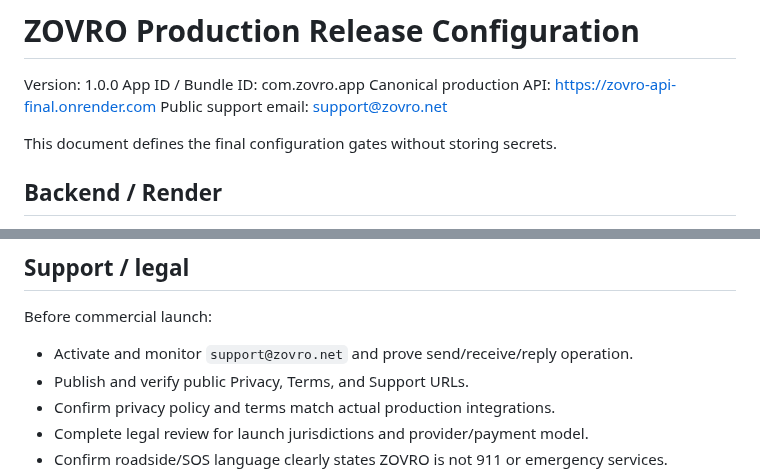
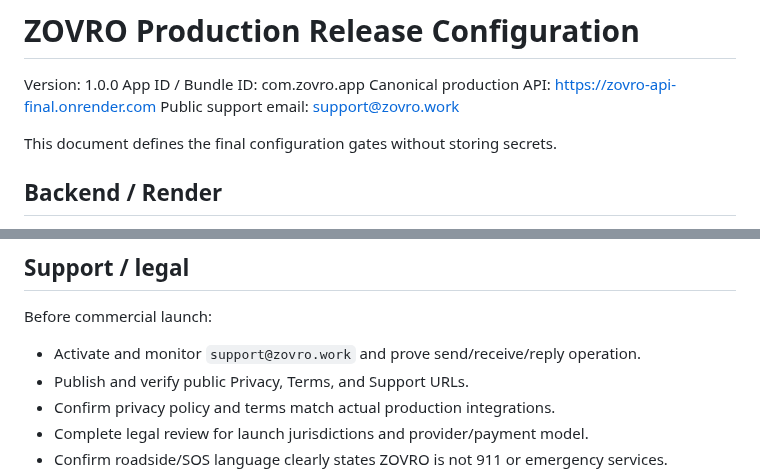
Before and after one commit to balsoofi57-alt/ZOVRO, a Markdown page: RELEASE_CONFIGURATION.md, 2 parts joined by grey strips. GitHub-like rendering.

Commit message:
Fix canonical support email in release configuration

```diff
--- a/RELEASE_CONFIGURATION.md
+++ b/RELEASE_CONFIGURATION.md
@@ -3,7 +3,7 @@
 Version: 1.0.0
 App ID / Bundle ID: com.zovro.app
 Canonical production API: https://zovro-api-final.onrender.com
-Public support email: support@zovro.net
+Public support email: support@zovro.work
 
 This document defines the final configuration gates without storing secrets.
 
@@ -98,7 +98,7 @@ Current CI already builds an unsigned iOS simulator release candidate. Final pub
 
 ## Support / legal
 Before commercial launch:
-- Activate and monitor `support@zovro.net` and prove send/receive/reply operation.
+- Activate and monitor `support@zovro.work` and prove send/receive/reply operation.
 - Publish and verify public Privacy, Terms, and Support URLs.
 - Confirm privacy policy and terms match actual production integrations.
 - Complete legal review for launch jurisdictions and provider/payment model.
```
